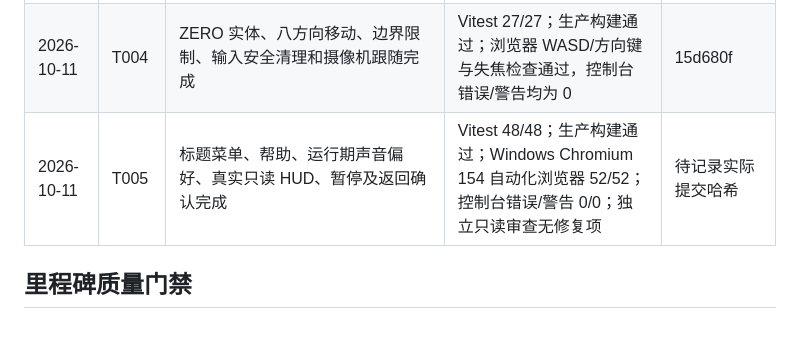
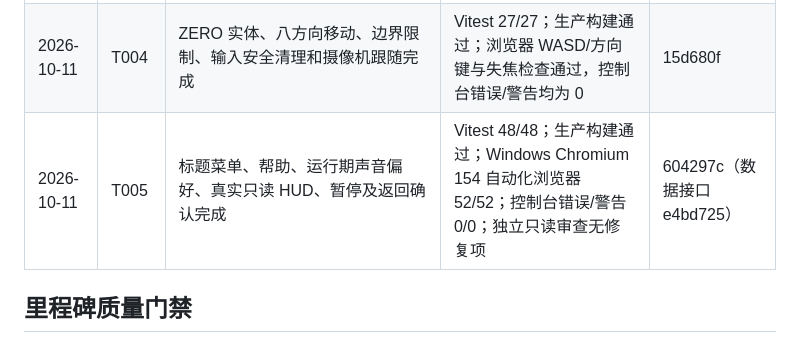
Before and after one commit to mingw0788/protocol-zero, a Markdown page: docs/task-status.md, the part around the change. Rendered like a GitHub page.

```diff
--- a/docs/task-status.md
+++ b/docs/task-status.md
@@ -54,7 +54,7 @@
 | 2026-10-11 | T002 | 固定步长循环、有效时钟、MENU/PLAYING/PAUSED、失焦安全暂停完成 | Vitest 7/7；生产构建通过；浏览器页面加载，控制台错误/警告均为 0 | 1d16c10 |
 | 2026-10-11 | T003 | 有限网格地图、摄像机、逻辑坐标转换、DPR/缩放适配完成 | Vitest 15/15；生产构建通过；浏览器网格显示正常，缩放后 Canvas 尺寸更新，控制台错误为 0 | e133415 |
 | 2026-10-11 | T004 | ZERO 实体、八方向移动、边界限制、输入安全清理和摄像机跟随完成 | Vitest 27/27；生产构建通过；浏览器 WASD/方向键与失焦检查通过，控制台错误/警告均为 0 | 15d680f |
-| 2026-10-11 | T005 | 标题菜单、帮助、运行期声音偏好、真实只读 HUD、暂停及返回确认完成 | Vitest 48/48；生产构建通过；Windows Chromium 154 自动化浏览器 52/52；控制台错误/警告 0/0；独立只读审查无修复项 | 待记录实际提交哈希 |
+| 2026-10-11 | T005 | 标题菜单、帮助、运行期声音偏好、真实只读 HUD、暂停及返回确认完成 | Vitest 48/48；生产构建通过；Windows Chromium 154 自动化浏览器 52/52；控制台错误/警告 0/0；独立只读审查无修复项 | 604297c（数据接口 e4bd725） |
 
 ## 里程碑质量门禁
 
```
Also changed, not shown: docs/task-report-T005.md (+1 -1 lines), 1 other file.
